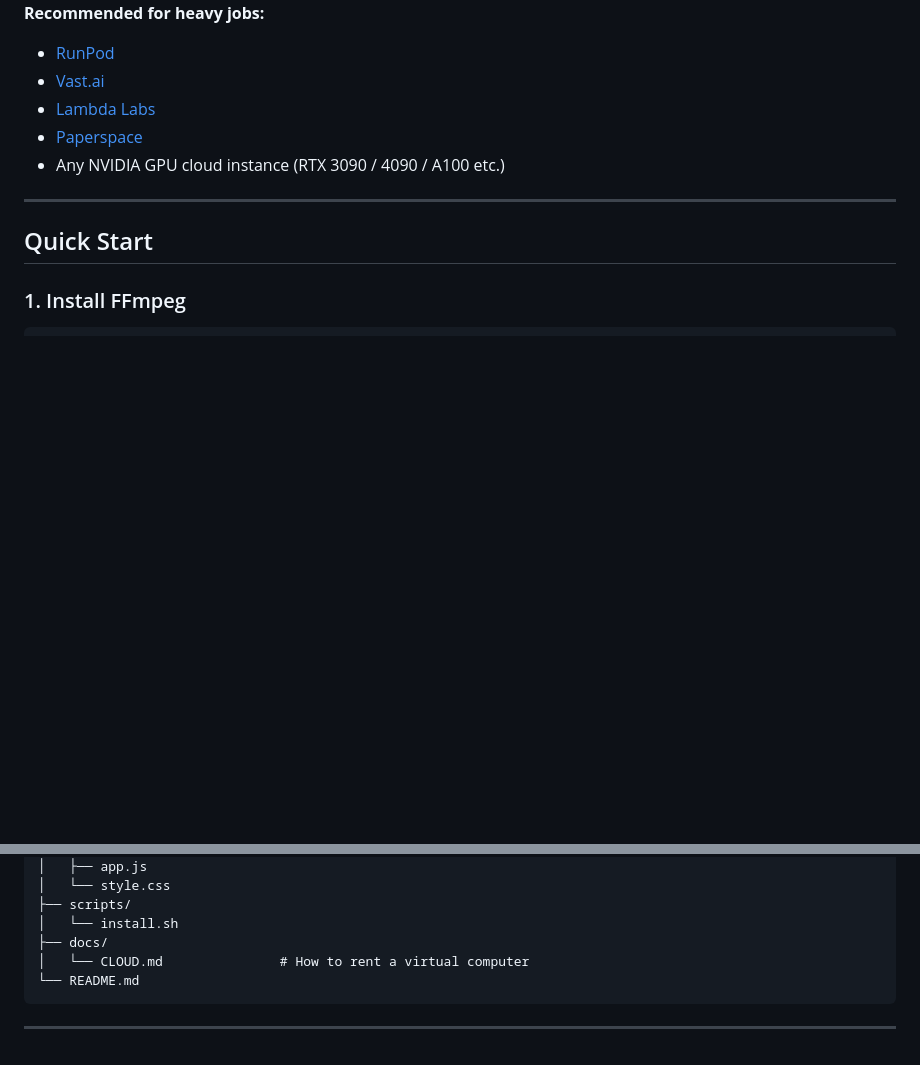
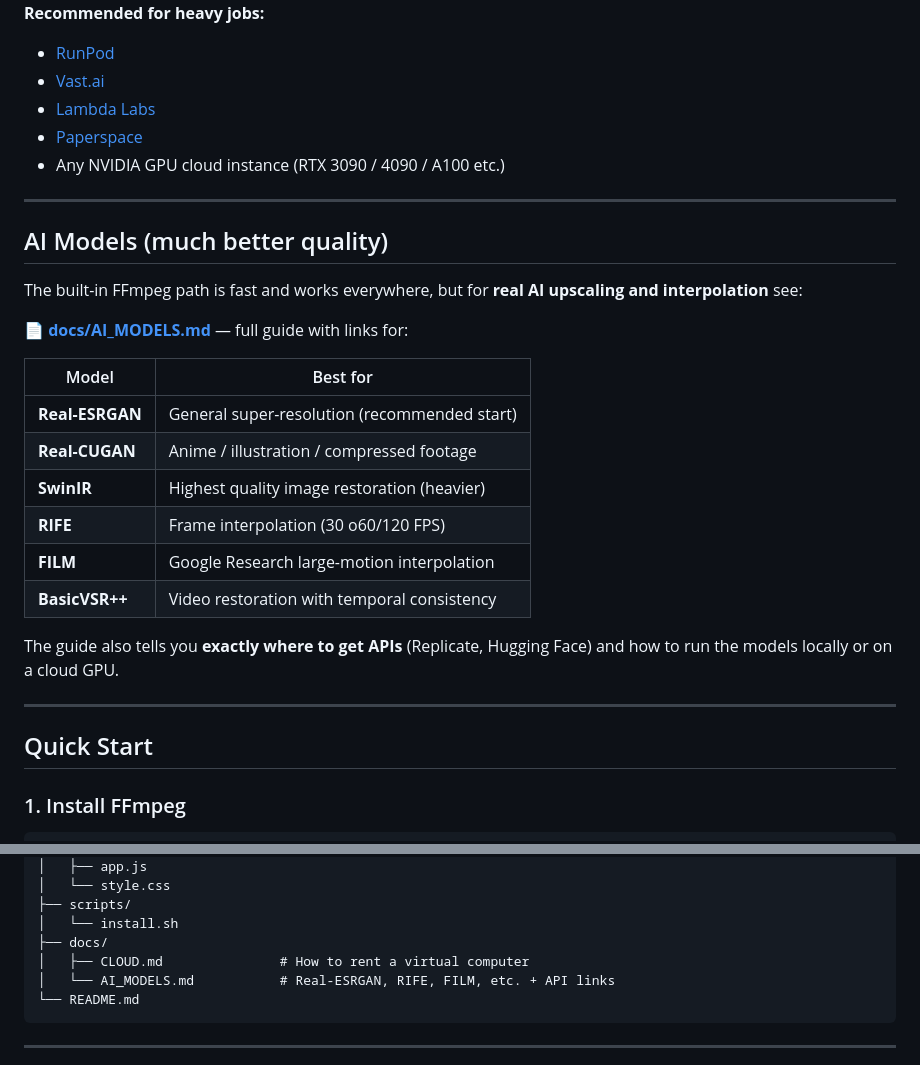
Before and after one commit to Paradoxdreamer/Video-Upscaler, a Markdown page: README.md, 2 parts joined by grey strips. Rendered like a GitHub page; blank space fills up the shorter version.

Commit message:
Update README with AI models section and link

````diff
--- a/README.md
+++ b/README.md
@@ -28,6 +28,25 @@ If the job is too heavy for the current device, it clearly tells you to rent a *
 - [Lambda Labs](https://lambdalabs.com)
 - [Paperspace](https://www.paperspace.com)
 - Any NVIDIA GPU cloud instance (RTX 3090 / 4090 / A100 etc.)
+
+---
+
+## AI Models (much better quality)
+
+The built-in FFmpeg path is fast and works everywhere, but for **real AI upscaling and interpolation** see:
+
+**📄 [docs/AI_MODELS.md](docs/AI_MODELS.md)** — full guide with links for:
+
+| Model | Best for |
+|-------|----------|
+| **Real-ESRGAN** | General super-resolution (recommended start) |
+| **Real-CUGAN** | Anime / illustration / compressed footage |
+| **SwinIR** | Highest quality image restoration (heavier) |
+| **RIFE** | Frame interpolation (30	o60/120 FPS) |
+| **FILM** | Google Research large-motion interpolation |
+| **BasicVSR++** | Video restoration with temporal consistency |
+
+The guide also tells you **exactly where to get APIs** (Replicate, Hugging Face) and how to run the models locally or on a cloud GPU.
 
 ---
 
@@ -86,7 +105,8 @@ Video-Upscaler/
 ├── scripts/
 │   └── install.sh
 ├── docs/
-│   └── CLOUD.md               # How to rent a virtual computer
+│   ├── CLOUD.md               # How to rent a virtual computer
+│   └── AI_MODELS.md           # Real-ESRGAN, RIFE, FILM, etc. + API links
 └── README.md
 ```
 
````
